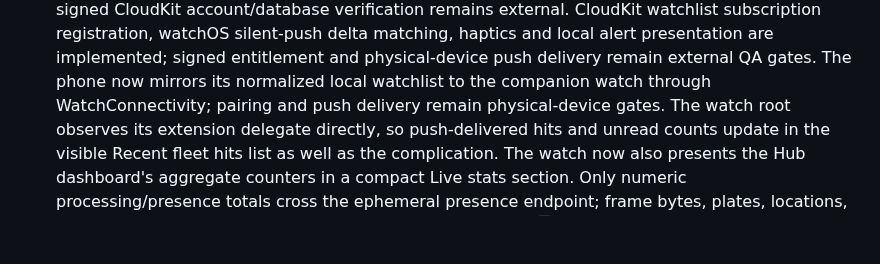
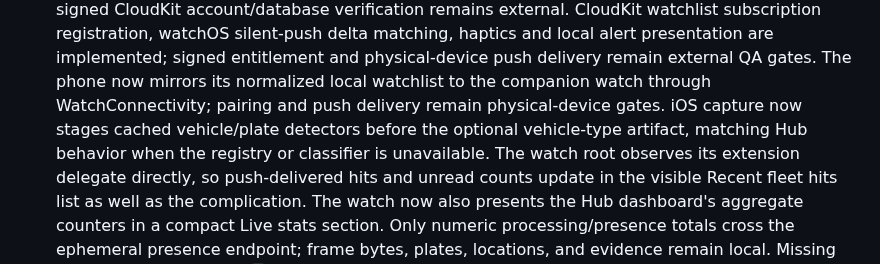
Before and after one commit to noktirnal42/PlateWatch, a Markdown page: docs/PROJECTS.md, the part around the change. Rendered like a GitHub page; blank space fills up the shorter version.

Commit message:
Document staged iOS model activation

```diff
--- a/docs/PROJECTS.md
+++ b/docs/PROJECTS.md
@@ -44,6 +44,8 @@ tests must stay green before its status advances.
   entitlement and physical-device push delivery remain external QA gates.
   The phone now mirrors its normalized local watchlist to the companion watch
   through WatchConnectivity; pairing and push delivery remain physical-device gates.
+  iOS capture now stages cached vehicle/plate detectors before the optional vehicle-type artifact,
+  matching Hub behavior when the registry or classifier is unavailable.
   The watch root observes its extension delegate directly, so push-delivered hits and unread counts
   update in the visible Recent fleet hits list as well as the complication.
   The watch now also presents the Hub dashboard's aggregate counters in a compact Live stats section.
```
